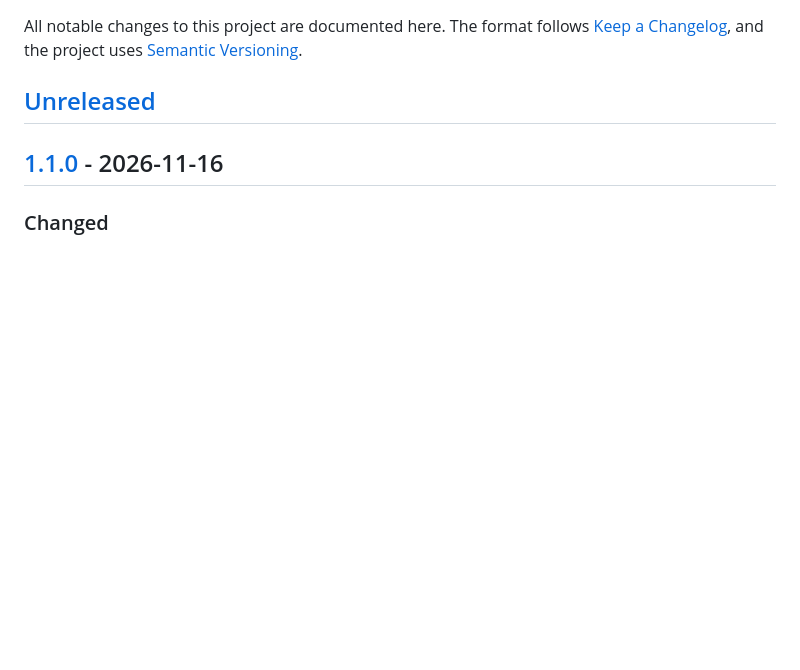
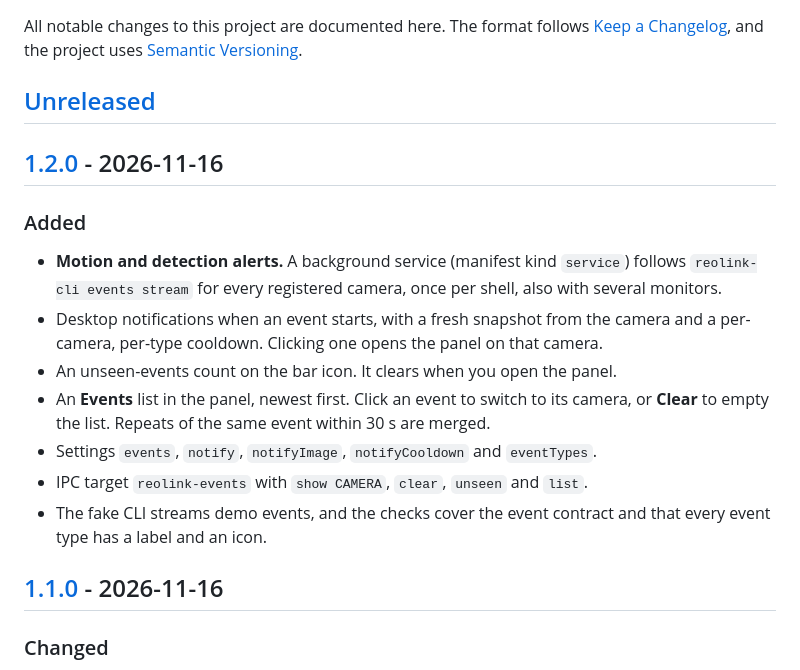
Before and after one commit to opteon-sdc/omarchy-reolink-plugin, a Markdown page: CHANGELOG.md, the part around one of its changes. Rendered like a GitHub page; blank space fills up the shorter version.

```diff
--- a/CHANGELOG.md
+++ b/CHANGELOG.md
@@ -5,6 +5,25 @@ All notable changes to this project are documented here. The format follows
 [Semantic Versioning](https://semver.org/).
 
 ## [Unreleased]
+
+## [1.2.0] - 2026-11-16
+
+### Added
+
+- **Motion and detection alerts.** A background service (manifest kind
+  `service`) follows `reolink-cli events stream` for every registered camera,
+  once per shell, also with several monitors.
+- Desktop notifications when an event starts, with a fresh snapshot from the
+  camera and a per-camera, per-type cooldown. Clicking one opens the panel on
+  that camera.
+- An unseen-events count on the bar icon. It clears when you open the panel.
+- An **Events** list in the panel, newest first. Click an event to switch to
+  its camera, or **Clear** to empty the list. Repeats of the same event within
+  30 s are merged.
+- Settings `events`, `notify`, `notifyImage`, `notifyCooldown` and `eventTypes`.
+- IPC target `reolink-events` with `show CAMERA`, `clear`, `unseen` and `list`.
+- The fake CLI streams demo events, and the checks cover the event contract and
+  that every event type has a label and an icon.
 
 ## [1.1.0] - 2026-11-16
 
```
Also changed, not shown: other parts of CHANGELOG.md (+2 -1 lines), README.md (+33 -2 lines), docs/preview.png, 7 other files.
